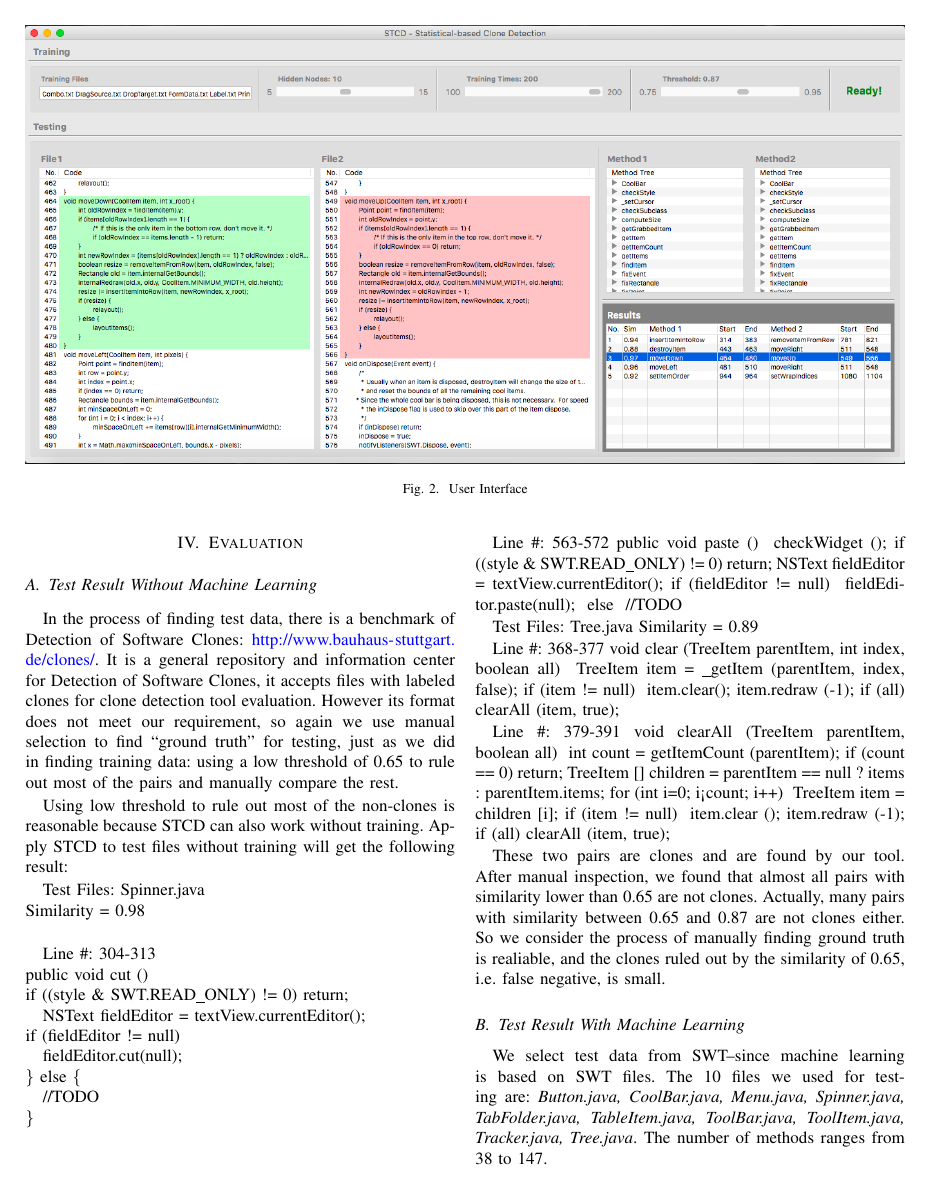
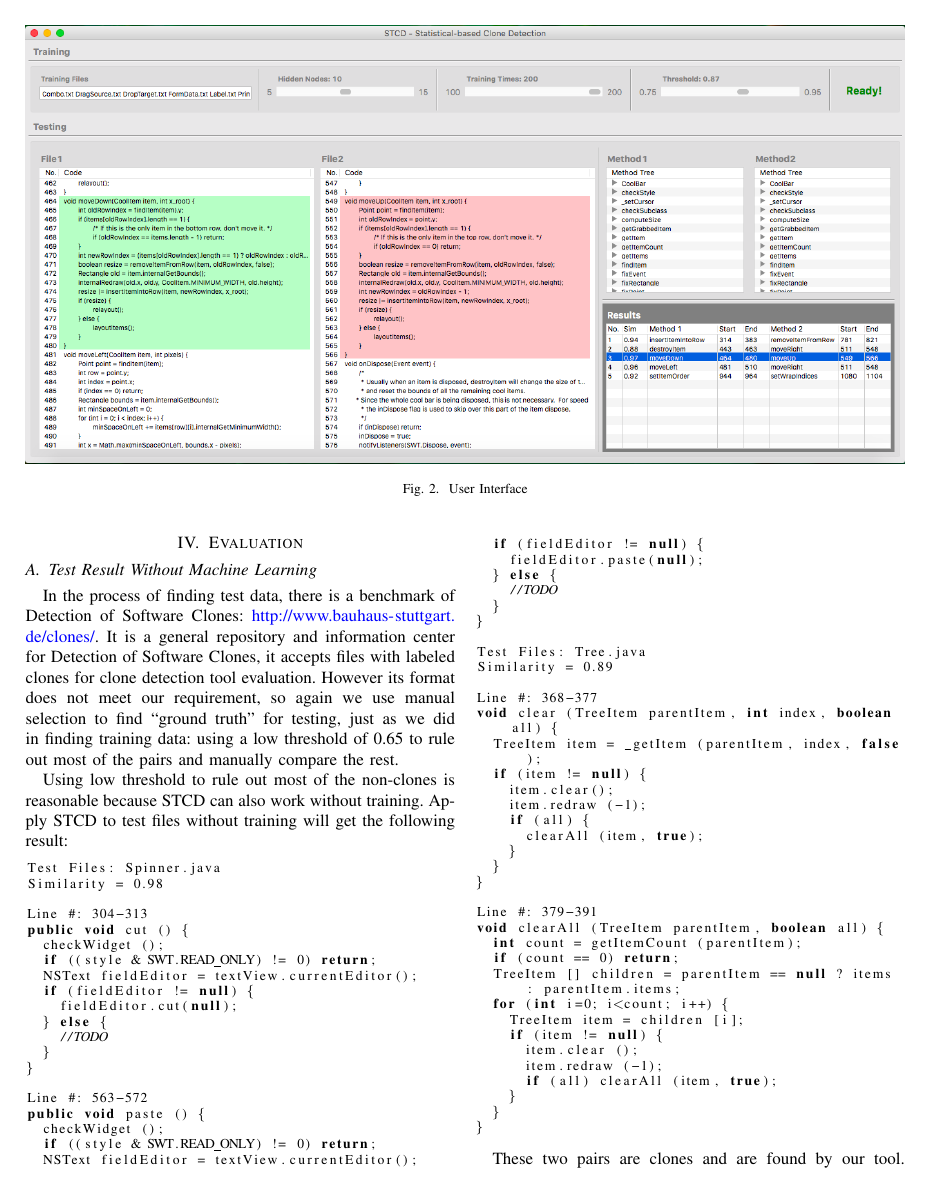
Before and after one commit to CSCC5704/Documents, a LaTeX paper (Report/main.tex, which reads Report/chapter/Evaluation.tex): page 4 of 7. Compiled offline with pdfLaTeX.

Commit message:
use lstlisting

```diff
--- a/Report/chapter/Evaluation.tex
+++ b/Report/chapter/Evaluation.tex
@@ -12,24 +12,26 @@ In the process of finding test data, there is a benchmark of Detection of Softwa
 Using low threshold to rule out most of the non-clones is reasonable because STCD can also work without training. Apply STCD to test files without training will get the following result:
 
 
-Test Files: Spinner.java \\
-Similarity = 0.98 \\
+\begin{lstlisting}[basicstyle=\footnotesize, language=Java]
+Test Files: Spinner.java
+Similarity = 0.98
 
-Line \#: 304-313 \\
-public void cut () { \\
-	if ((style \& SWT.READ\_ONLY) != 0) return; \\ \indent
-	NSText fieldEditor = textView.currentEditor(); \\
-	if (fieldEditor != null) { \\ \indent
-		fieldEditor.cut(null); \\
-	\} else \{ \\ \indent
-		//TODO \\
-	\} \\
-} \\
+Line #: 304-313
+public void cut () {
+	checkWidget ();
+	if ((style & SWT.READ_ONLY) != 0) return;
+	NSText fieldEditor = textView.currentEditor();
+	if (fieldEditor != null) {
+		fieldEditor.cut(null);
+	} else {
+		//TODO
+	}
+}
 
-Line \#: 563-572
+Line #: 563-572
 public void paste () {
 	checkWidget ();
-	if ((style \& SWT.READ\_ONLY) != 0) return;
+	if ((style & SWT.READ_ONLY) != 0) return;
 	NSText fieldEditor = textView.currentEditor();
 	if (fieldEditor != null) {
 		fieldEditor.paste(null);
@@ -41,9 +43,9 @@ public void paste () {
 Test Files: Tree.java
 Similarity = 0.89
 
-Line \#: 368-377
+Line #: 368-377
 void clear (TreeItem parentItem, int index, boolean all) {
-	TreeItem item = \_getItem (parentItem, index, false);
+	TreeItem item = _getItem (parentItem, index, false);
 	if (item != null) {
 		item.clear();
 		item.redraw (-1);
@@ -67,6 +69,7 @@ void clearAll (TreeItem parentItem, boolean all) {
 		}
 	}
 }
+\end{lstlisting}
 
 These two pairs are clones and are found by our tool. After manual inspection, we found that almost all pairs with similarity lower than 0.65 are not clones. Actually, many pairs with similarity between 0.65 and 0.87 are not clones either. So we consider the process of manually finding ground truth is realiable, and the clones ruled out by the similarity of 0.65, i.e. false negative, is small.
 
```
Also changed, not shown: Report/chapter/Evaluation.pdf, Report/chapter/Evaluation.tex (2 more changed lines), 3 other files.
